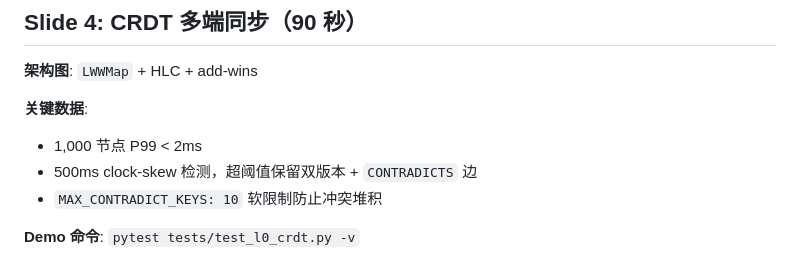
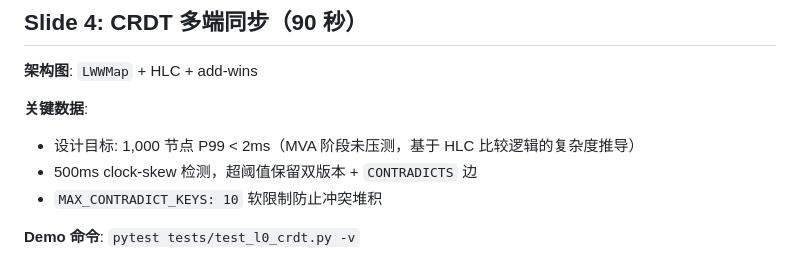
Before and after one commit to huanghe-00/ChronoPersona, a Markdown page: docs/slide_deck.md, the part around the change. Drawn GitHub-style.

```diff
--- a/docs/slide_deck.md
+++ b/docs/slide_deck.md
@@ -32,7 +32,7 @@
 **架构图**: `LWWMap` + HLC + add-wins
 
 **关键数据**:
-- 1,000 节点 P99 < 2ms
+- 设计目标: 1,000 节点 P99 < 2ms（MVA 阶段未压测，基于 HLC 比较逻辑的复杂度推导）
 - 500ms clock-skew 检测，超阈值保留双版本 + `CONTRADICTS` 边
 - `MAX_CONTRADICT_KEYS: 10` 软限制防止冲突堆积
 
```
Also changed, not shown: docs/tech_blog_draft.md (+1 -1 lines).
